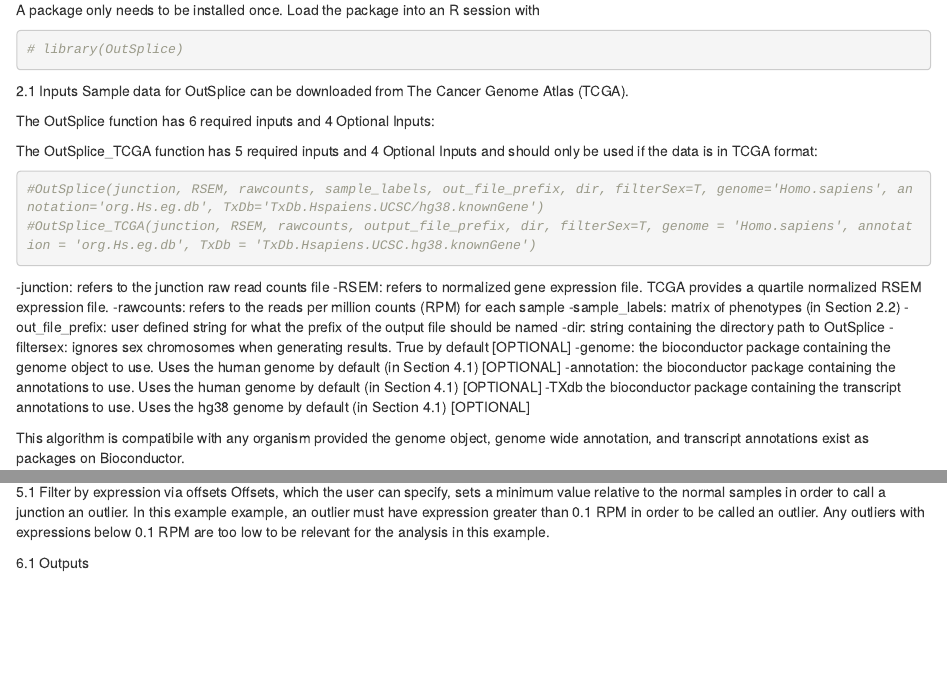
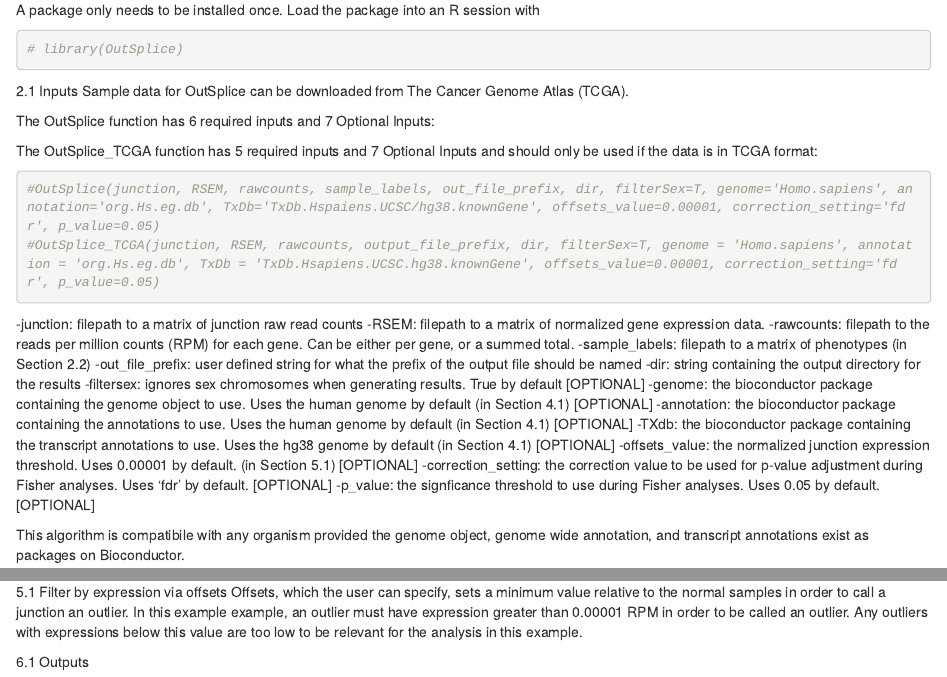
Before and after one commit to GuoLabUCSD/OutSplice, an R Markdown document (OutSplice/OutSplice vignette.Rmd): the page in a window 1100 px wide, from 370 px down, and a second part further down, joined at a grey line. Rendered offline with R 4.5, knitr and Pandoc, with nearby package versions.

Commit message:
Add files via upload

````diff
--- a/OutSplice/OutSplice vignette.Rmd
+++ b/OutSplice/OutSplice vignette.Rmd
@@ -32,25 +32,28 @@ A package only needs to be installed once. Load the package into an R session wi
 2.1 Inputs
 Sample data for OutSplice can be downloaded from The Cancer Genome Atlas (TCGA).
 
-The OutSplice function has 6 required inputs and 4 Optional Inputs:
+The OutSplice function has 6 required inputs and 7 Optional Inputs:
 
-The OutSplice_TCGA function has 5 required inputs and 4 Optional Inputs and should only be used if the data is in TCGA format:
+The OutSplice_TCGA function has 5 required inputs and 7 Optional Inputs and should only be used if the data is in TCGA format:
 
 ```{r}
-#OutSplice(junction, RSEM, rawcounts, sample_labels, out_file_prefix, dir, filterSex=T, genome='Homo.sapiens', annotation='org.Hs.eg.db', TxDb='TxDb.Hspaiens.UCSC/hg38.knownGene')
-#OutSplice_TCGA(junction, RSEM, rawcounts, output_file_prefix, dir, filterSex=T, genome = 'Homo.sapiens', annotation = 'org.Hs.eg.db', TxDb = 'TxDb.Hsapiens.UCSC.hg38.knownGene')
+#OutSplice(junction, RSEM, rawcounts, sample_labels, out_file_prefix, dir, filterSex=T, genome='Homo.sapiens', annotation='org.Hs.eg.db', TxDb='TxDb.Hspaiens.UCSC/hg38.knownGene', offsets_value=0.00001, correction_setting='fdr', p_value=0.05)
+#OutSplice_TCGA(junction, RSEM, rawcounts, output_file_prefix, dir, filterSex=T, genome = 'Homo.sapiens', annotation = 'org.Hs.eg.db', TxDb = 'TxDb.Hsapiens.UCSC.hg38.knownGene', offsets_value=0.00001, correction_setting='fdr', p_value=0.05)
 ```
 
-  -junction: refers to the junction raw read counts file
-  -RSEM: refers to normalized gene expression file. TCGA provides a quartile normalized RSEM expression file.
-  -rawcounts: refers to the reads per million counts (RPM) for each sample
-  -sample_labels: matrix of phenotypes (in Section 2.2)
+  -junction: filepath to a matrix of junction raw read counts
+  -RSEM: filepath to a matrix of normalized gene expression data.
+  -rawcounts: filepath to the reads per million counts (RPM) for each gene. Can be either per gene, or a summed total.
+  -sample_labels: filepath to a matrix of phenotypes (in Section 2.2)
   -out_file_prefix: user defined string for what the prefix of the output file should be named
-  -dir: string containing the directory path to OutSplice
+  -dir: string containing the output directory for the results
   -filtersex: ignores sex chromosomes when generating results. True by default [OPTIONAL]
   -genome: the bioconductor package containing the genome object to use. Uses the human genome by default (in Section 4.1) [OPTIONAL]
   -annotation: the bioconductor package containing the annotations to use. Uses the human genome by default (in Section 4.1) [OPTIONAL]
-  -TXdb the bioconductor package containing the transcript annotations to use. Uses the hg38 genome by default (in Section 4.1) [OPTIONAL]
+  -TXdb: the bioconductor package containing the transcript annotations to use. Uses the hg38 genome by default (in Section 4.1) [OPTIONAL]
+  -offsets_value: the normalized junction expression threshold. Uses 0.00001 by default. (in Section 5.1) [OPTIONAL]
+  -correction_setting: the correction value to be used for p-value adjustment during Fisher analyses. Uses 'fdr' by default. [OPTIONAL]
+  -p_value: the signficance threshold to use during Fisher analyses. Uses 0.05 by default. [OPTIONAL]
 
 This algorithm is compatibile with any organism provided the genome object, genome wide annotation, and transcript annotations exist as packages on Bioconductor.
 
@@ -80,7 +83,7 @@ Junction expression is normalized based on its corresponding gene expression fro
 If junction was matched to more than one gene, then the junction does not get normalized.
 
 5.1 Filter by expression via offsets
-Offsets, which the user can specify, sets a minimum value relative to the normal samples in order to call a junction an outlier. In this example example, an outlier must have expression greater than 0.1 RPM in order to be called an outlier. Any outliers with expressions below  0.1 RPM are too low to be relevant for the analysis in this example.
+Offsets, which the user can specify, sets a minimum value relative to the normal samples in order to call a junction an outlier. In this example example, an outlier must have expression greater than 0.00001 RPM in order to be called an outlier. Any outliers with expressions below this value are too low to be relevant for the analysis in this example.
 
 6.1 Outputs
 
````
